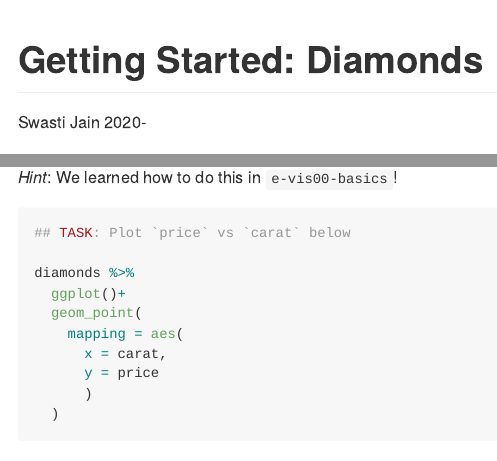
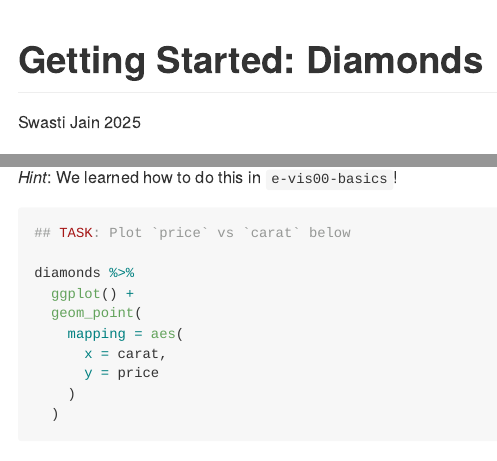
Before and after one commit to swasti324/Data-Science-S25, an R Markdown document (challenges/c00-diamonds-assignment.Rmd): the page in a window 1100 px wide, from its top, and a second part further down, joined at a grey line. The pictures show the output file challenges/c00-diamonds-assignment.md that the author committed with the source, drawn offline in the style of GitHub.

Commit message:
c00 revision

```diff
--- a/challenges/c00-diamonds-assignment.Rmd
+++ b/challenges/c00-diamonds-assignment.Rmd
@@ -1,7 +1,7 @@
 ---
 title: "Getting Started: Diamonds"
 author: "Swasti Jain"
-date: 2020-
+date: 2025
 output:
   github_document:
     toc: true
```
Also changed, not shown: challenges/c00-diamonds-assignment.md, challenges/c00-diamonds-assignment.Rmd (6 more changed lines).
